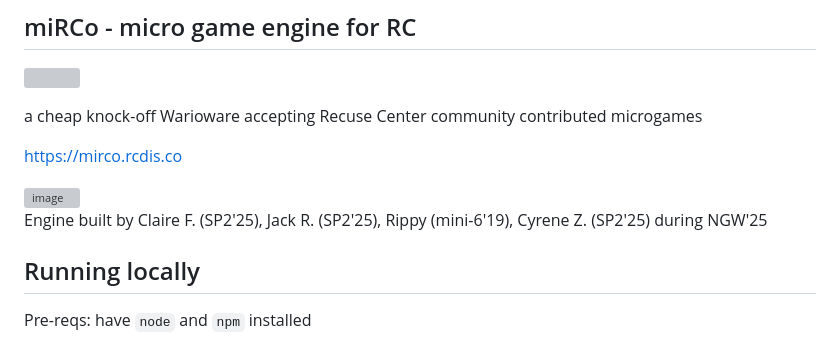
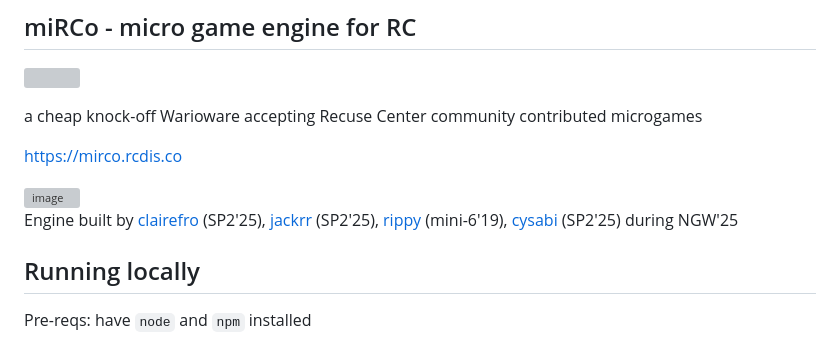
Before and after one commit to stcucufa/miRCo-engine, a Markdown page: README.md, the part around the change. GitHub-like rendering; grey boxes are pictures that could not be loaded.

Commit message:
add contributors

```diff
--- a/README.md
+++ b/README.md
@@ -8,7 +8,7 @@ https://mirco.rcdis.co
 
 <img width="660" alt="image" src="https://github.com/user-attachments/assets/65f8e99b-2941-4104-8f75-68607dc215cc" />
 
-Engine built by Claire F. (SP2'25), Jack R. (SP2'25), Rippy (mini-6'19), Cyrene Z. (SP2'25) during NGW'25
+Engine built by [clairefro](https://github.com/clairefro) (SP2'25), [jackrr](https://github.com/jackrr) (SP2'25), [rippy](https://github.com/rippy) (mini-6'19), [cysabi](https://github.com/cysabi) (SP2'25) during NGW'25
 
 ## Running locally
 
```
